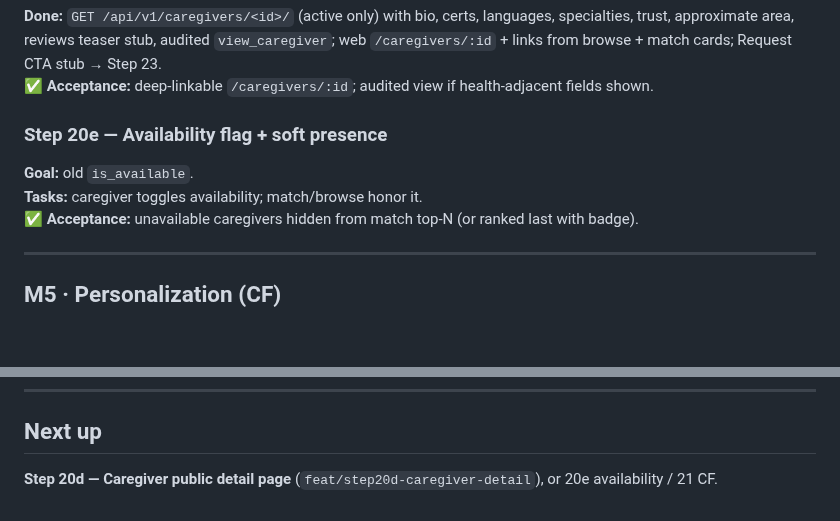
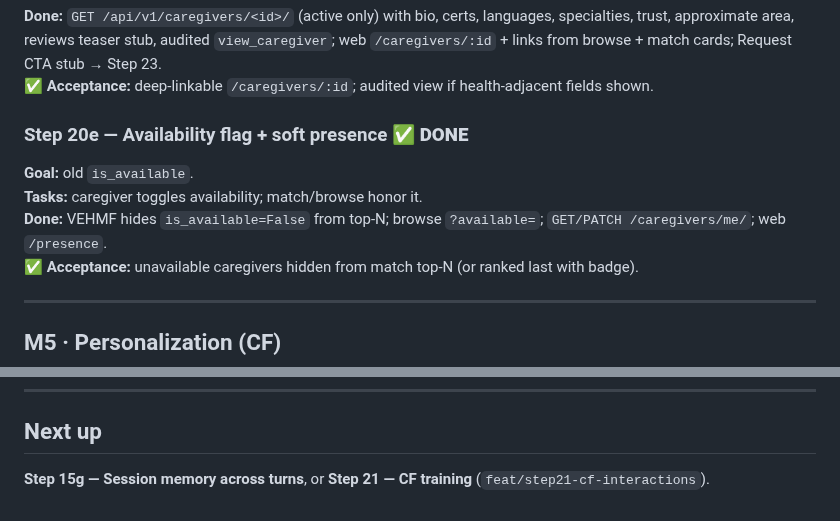
Before and after one commit to udithsandaruwan2/care-plus-aio, a Markdown page: docs/DEVELOPMENT_PLAN.md, 2 parts joined by grey strips. Rendered like a GitHub page; blank space fills up the shorter version.

```diff
--- a/docs/DEVELOPMENT_PLAN.md
+++ b/docs/DEVELOPMENT_PLAN.md
@@ -244,10 +244,11 @@ weights; XAI explanation; `MatchRun`/`MatchResult` persistence; consent-gated
 **Done:** `GET /api/v1/caregivers/<id>/` (active only) with bio, certs, languages, specialties, trust, approximate area, reviews teaser stub, audited `view_caregiver`; web `/caregivers/:id` + links from browse + match cards; Request CTA stub → Step 23.
 **✅ Acceptance:** deep-linkable `/caregivers/:id`; audited view if health-adjacent fields shown.
 
-### Step 20e — Availability flag + soft presence
+### Step 20e — Availability flag + soft presence ✅ **DONE**
 
 **Goal:** old `is_available`.
 **Tasks:** caregiver toggles availability; match/browse honor it.
+**Done:** VEHMF hides `is_available=False` from top-N; browse `?available=`; `GET/PATCH /caregivers/me/`; web `/presence`.
 **✅ Acceptance:** unavailable caregivers hidden from match top-N (or ranked last with badge).
 
 ---
@@ -574,4 +575,4 @@ Rules: `.cursor/rules/git-workflow.mdc`.
 
 ## Next up
 
-**Step 20d — Caregiver public detail page** (`feat/step20d-caregiver-detail`), or 20e availability / 21 CF.
+**Step 15g — Session memory across turns**, or **Step 21 — CF training** (`feat/step21-cf-interactions`).
```
Also changed, not shown: PROGRESS.md (+5 -3 lines).
